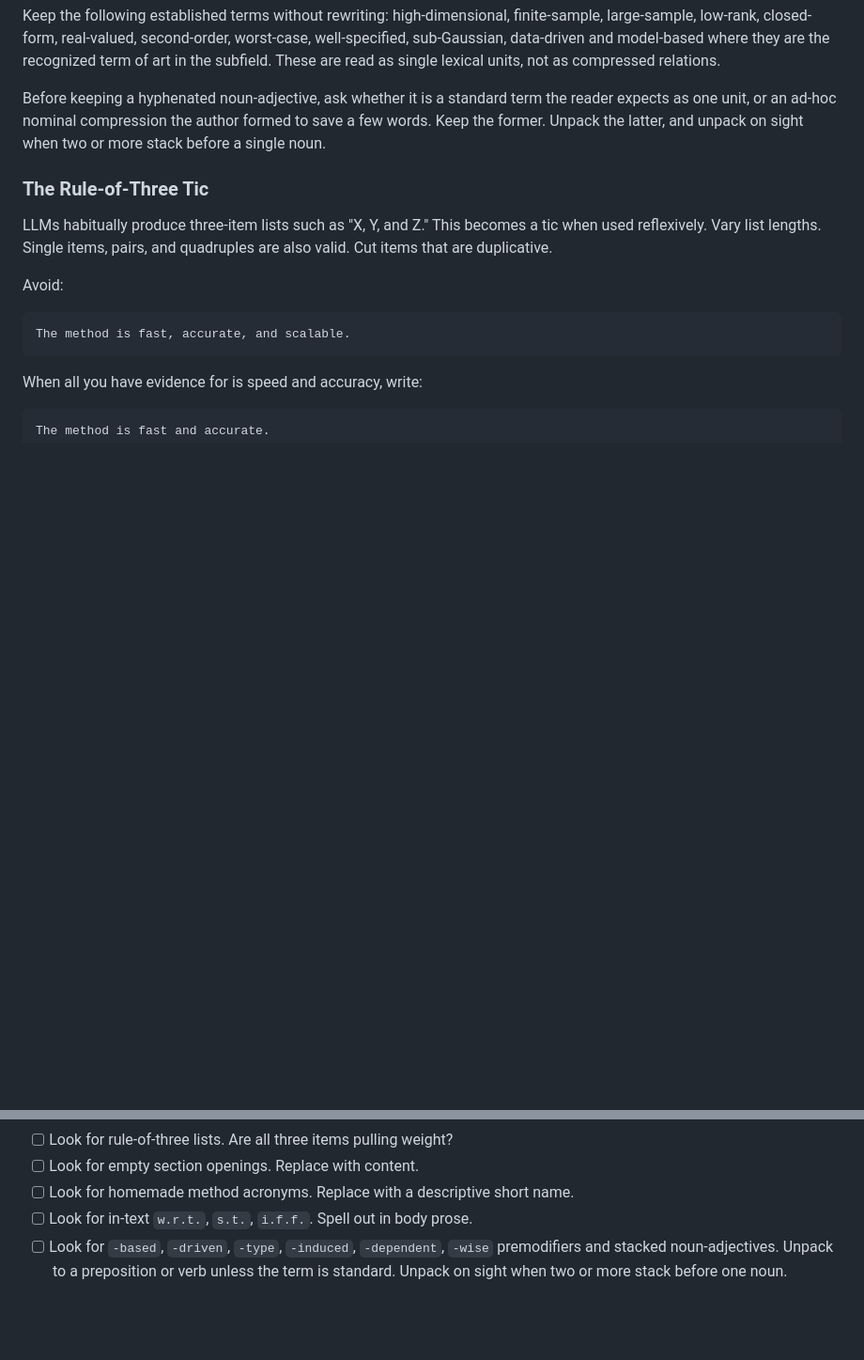
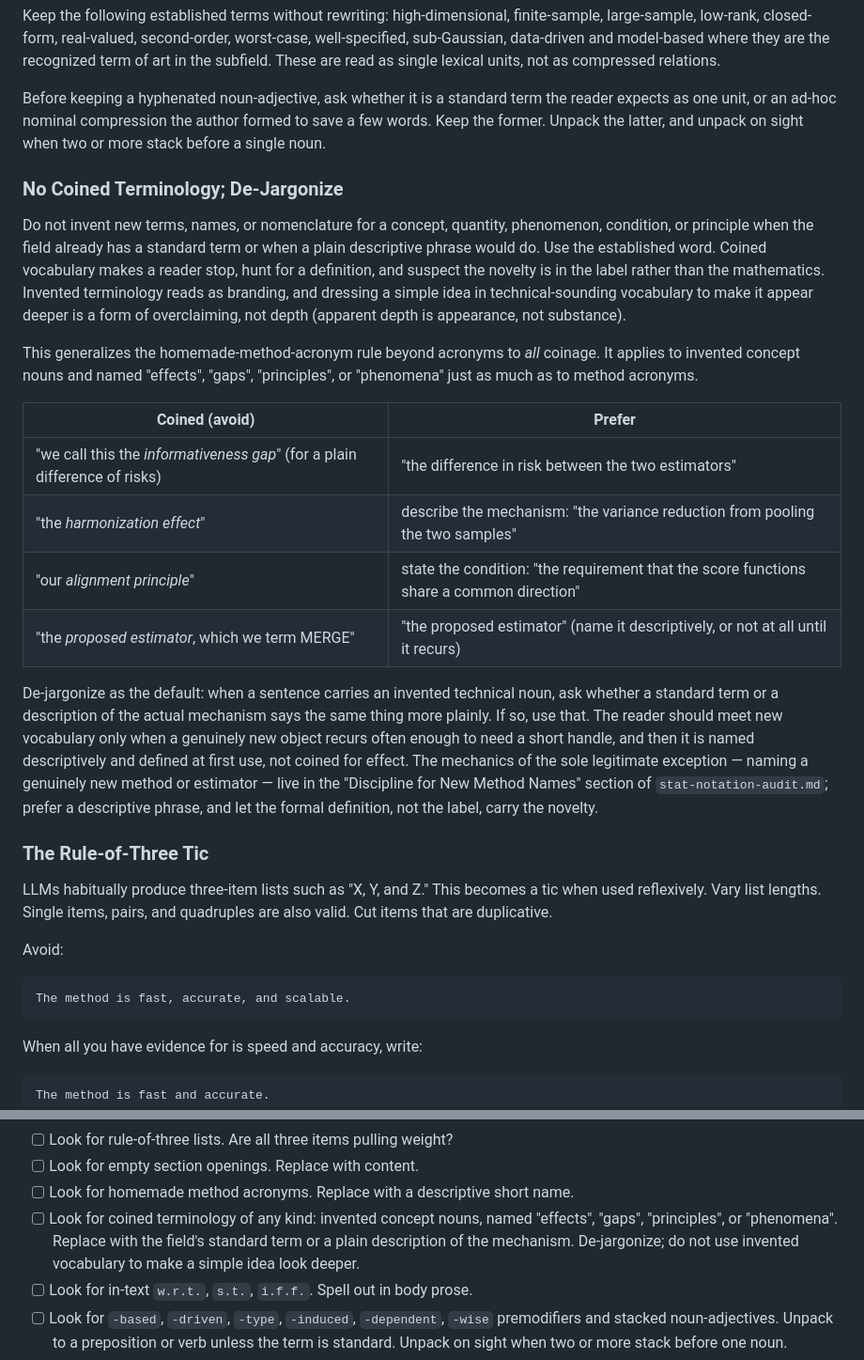
Before and after one commit to gyf9712/stat-writing-skills, a Markdown page: stat-shared-references/stat-style-discipline.md, 2 parts joined by grey strips. Shown at 94% size. Rendered like a GitHub page; blank space fills up the shorter version.

Commit message:
Style: no coined terminology; de-jargonize
Generalizes the existing homemade-method-acronym rule beyond acronyms to all coinage
and adds a de-jargonization default.

- stat-style-discipline.md: new "No Coined Terminology; De-Jargonize" subsection. Do not
  invent terms/names for a concept, quantity, phenomenon, condition, or principle when a
  standard term or plain description exists; invented concept nouns and named
  effects/gaps/principles are covered, not just method acronyms. Coined vocabulary reads
  as branding, and dressing a simple idea in technical-sounding words is overclaiming, not
  depth. Sole exception (naming a genuinely new recurring object descriptively) cross-refs
  the New Method Names discipline in stat-notation-audit.md. Audit checklist item added.
- stat-polishing: surfaces the rule in its discipline list and audit step.

Tests pass (54).

Co-Authored-By: Claude Opus 4.8 <noreply@anthropic.com>

```diff
--- a/stat-shared-references/stat-style-discipline.md
+++ b/stat-shared-references/stat-style-discipline.md
@@ -299,6 +299,21 @@ Keep the following established terms without rewriting: high-dimensional, finite
 
 Before keeping a hyphenated noun-adjective, ask whether it is a standard term the reader expects as one unit, or an ad-hoc nominal compression the author formed to save a few words. Keep the former. Unpack the latter, and unpack on sight when two or more stack before a single noun.
 
+### No Coined Terminology; De-Jargonize
+
+Do not invent new terms, names, or nomenclature for a concept, quantity, phenomenon, condition, or principle when the field already has a standard term or when a plain descriptive phrase would do. Use the established word. Coined vocabulary makes a reader stop, hunt for a definition, and suspect the novelty is in the label rather than the mathematics. Invented terminology reads as branding, and dressing a simple idea in technical-sounding vocabulary to make it appear deeper is a form of overclaiming, not depth (apparent depth is appearance, not substance).
+
+This generalizes the homemade-method-acronym rule beyond acronyms to *all* coinage. It applies to invented concept nouns and named "effects", "gaps", "principles", or "phenomena" just as much as to method acronyms.
+
+| Coined (avoid) | Prefer |
+|---|---|
+| "we call this the *informativeness gap*" (for a plain difference of risks) | "the difference in risk between the two estimators" |
+| "the *harmonization effect*" | describe the mechanism: "the variance reduction from pooling the two samples" |
+| "our *alignment principle*" | state the condition: "the requirement that the score functions share a common direction" |
+| "the *proposed estimator*, which we term MERGE" | "the proposed estimator" (name it descriptively, or not at all until it recurs) |
+
+De-jargonize as the default: when a sentence carries an invented technical noun, ask whether a standard term or a description of the actual mechanism says the same thing more plainly. If so, use that. The reader should meet new vocabulary only when a genuinely new object recurs often enough to need a short handle, and then it is named descriptively and defined at first use, not coined for effect. The mechanics of the sole legitimate exception — naming a genuinely new method or estimator — live in the "Discipline for New Method Names" section of `stat-notation-audit.md`; prefer a descriptive phrase, and let the formal definition, not the label, carry the novelty.
+
 ### The Rule-of-Three Tic
 
 LLMs habitually produce three-item lists such as "X, Y, and Z." This becomes a tic when used reflexively. Vary list lengths. Single items, pairs, and quadruples are also valid. Cut items that are duplicative.
@@ -545,6 +560,7 @@ Run this checklist on any section:
 - [ ] Look for rule-of-three lists. Are all three items pulling weight?
 - [ ] Look for empty section openings. Replace with content.
 - [ ] Look for homemade method acronyms. Replace with a descriptive short name.
+- [ ] Look for coined terminology of any kind: invented concept nouns, named "effects", "gaps", "principles", or "phenomena". Replace with the field's standard term or a plain description of the mechanism. De-jargonize; do not use invented vocabulary to make a simple idea look deeper.
 - [ ] Look for in-text `w.r.t.`, `s.t.`, `i.f.f.`. Spell out in body prose.
 - [ ] Look for `-based`, `-driven`, `-type`, `-induced`, `-dependent`, `-wise` premodifiers and stacked noun-adjectives. Unpack to a preposition or verb unless the term is standard. Unpack on sight when two or more stack before one noun.
 - [ ] Check that every paragraph develops one idea.
```
Also changed, not shown: stat-polishing/SKILL.md (+2 -1 lines).
